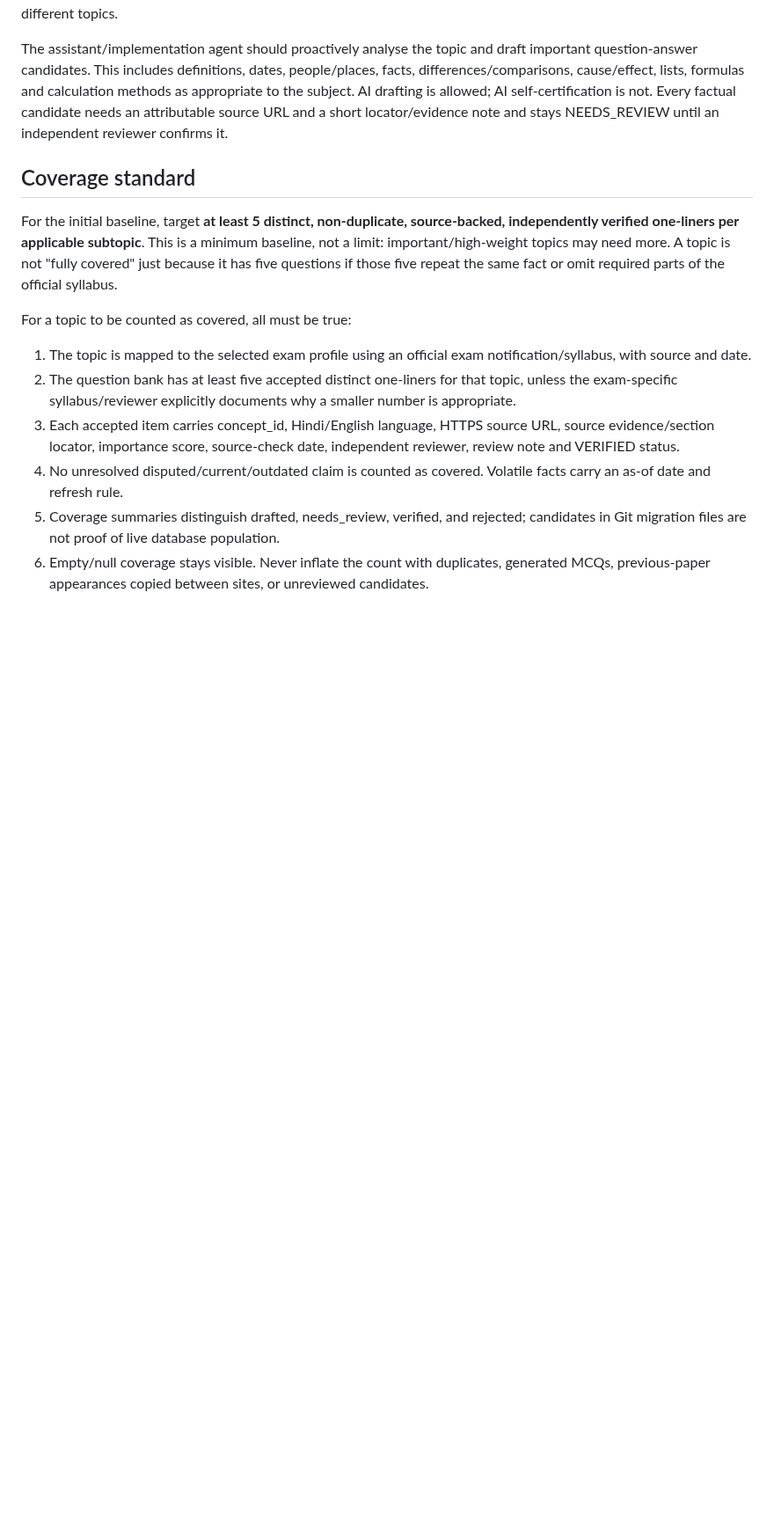
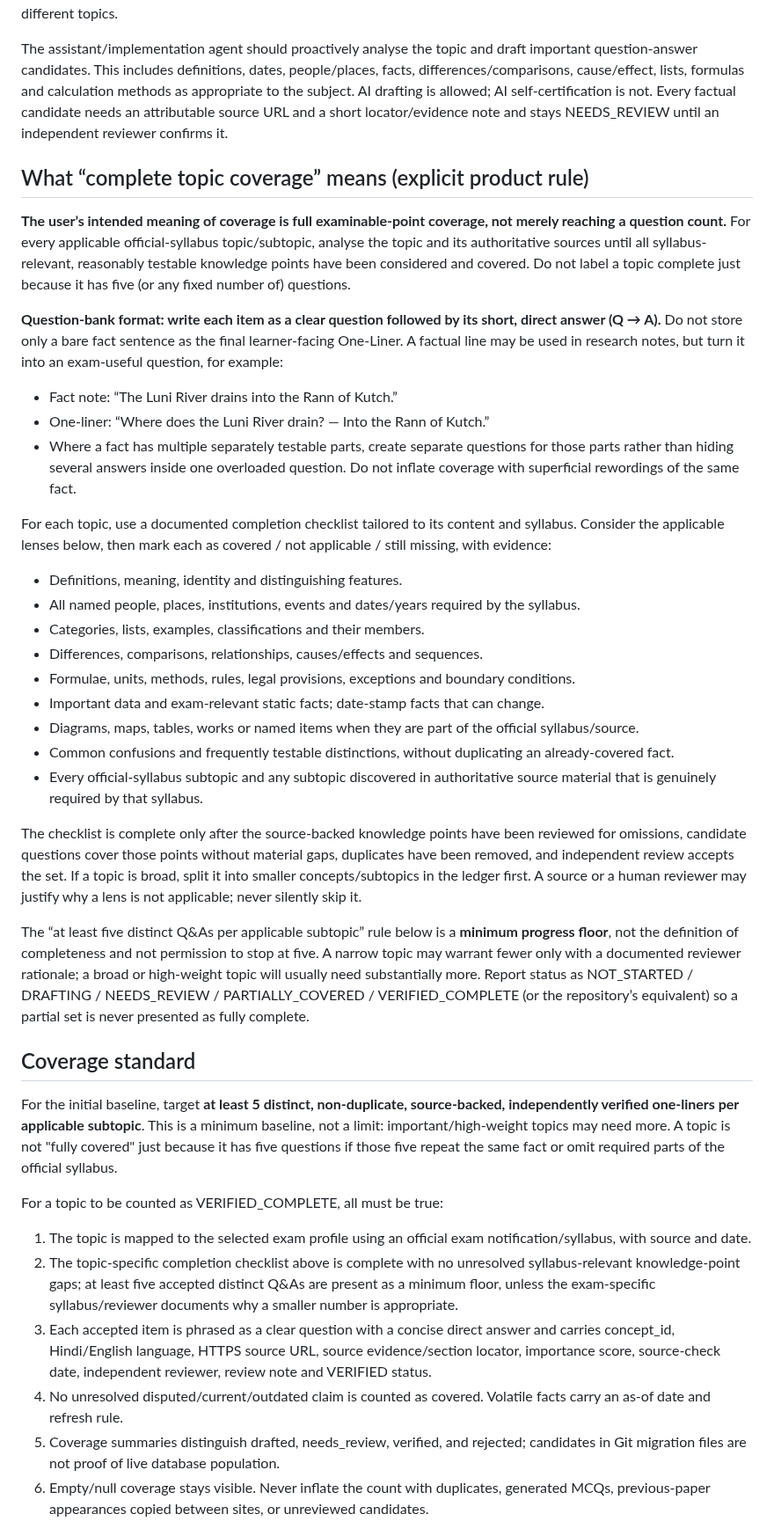
Before and after one commit to snchat78-svg/AI-COMP, a Markdown page: docs/QUESTION_BANK_CONTENT_COVERAGE.md, the part around the change. Shown at 88% size. Rendered like a GitHub page; blank space fills up the shorter version.

Commit message:
docs: define full topic coverage and Q&A one-liner format

```diff
--- a/docs/QUESTION_BANK_CONTENT_COVERAGE.md
+++ b/docs/QUESTION_BANK_CONTENT_COVERAGE.md
@@ -11,15 +11,39 @@ The Question Bank must eventually cover **every applicable subject, topic and su
 
 The assistant/implementation agent should proactively analyse the topic and draft important question-answer candidates. This includes definitions, dates, people/places, facts, differences/comparisons, cause/effect, lists, formulas and calculation methods as appropriate to the subject. AI drafting is allowed; AI self-certification is not. Every factual candidate needs an attributable source URL and a short locator/evidence note and stays NEEDS_REVIEW until an independent reviewer confirms it.
 
+## What “complete topic coverage” means (explicit product rule)
+
+**The user’s intended meaning of coverage is full examinable-point coverage, not merely reaching a question count.** For every applicable official-syllabus topic/subtopic, analyse the topic and its authoritative sources until all syllabus-relevant, reasonably testable knowledge points have been considered and covered. Do not label a topic complete just because it has five (or any fixed number of) questions.
+
+**Question-bank format: write each item as a clear question followed by its short, direct answer (Q → A).** Do not store only a bare fact sentence as the final learner-facing One-Liner. A factual line may be used in research notes, but turn it into an exam-useful question, for example:
+- Fact note: “The Luni River drains into the Rann of Kutch.”
+- One-liner: “Where does the Luni River drain? — Into the Rann of Kutch.”
+- Where a fact has multiple separately testable parts, create separate questions for those parts rather than hiding several answers inside one overloaded question. Do not inflate coverage with superficial rewordings of the same fact.
+
+For each topic, use a documented completion checklist tailored to its content and syllabus. Consider the applicable lenses below, then mark each as covered / not applicable / still missing, with evidence:
+- Definitions, meaning, identity and distinguishing features.
+- All named people, places, institutions, events and dates/years required by the syllabus.
+- Categories, lists, examples, classifications and their members.
+- Differences, comparisons, relationships, causes/effects and sequences.
+- Formulae, units, methods, rules, legal provisions, exceptions and boundary conditions.
+- Important data and exam-relevant static facts; date-stamp facts that can change.
+- Diagrams, maps, tables, works or named items when they are part of the official syllabus/source.
+- Common confusions and frequently testable distinctions, without duplicating an already-covered fact.
+- Every official-syllabus subtopic and any subtopic discovered in authoritative source material that is genuinely required by that syllabus.
+
+The checklist is complete only after the source-backed knowledge points have been reviewed for omissions, candidate questions cover those points without material gaps, duplicates have been removed, and independent review accepts the set. If a topic is broad, split it into smaller concepts/subtopics in the ledger first. A source or a human reviewer may justify why a lens is not applicable; never silently skip it.
+
+The “at least five distinct Q&As per applicable subtopic” rule below is a **minimum progress floor**, not the definition of completeness and not permission to stop at five. A narrow topic may warrant fewer only with a documented reviewer rationale; a broad or high-weight topic will usually need substantially more. Report status as NOT_STARTED / DRAFTING / NEEDS_REVIEW / PARTIALLY_COVERED / VERIFIED_COMPLETE (or the repository’s equivalent) so a partial set is never presented as fully complete.
+
 ## Coverage standard
 
 For the initial baseline, target **at least 5 distinct, non-duplicate, source-backed, independently verified one-liners per applicable subtopic**. This is a minimum baseline, not a limit: important/high-weight topics may need more. A topic is not "fully covered" just because it has five questions if those five repeat the same fact or omit required parts of the official syllabus.
 
-For a topic to be counted as covered, all must be true:
+For a topic to be counted as VERIFIED_COMPLETE, all must be true:
 
 1. The topic is mapped to the selected exam profile using an official exam notification/syllabus, with source and date.
-2. The question bank has at least five accepted distinct one-liners for that topic, unless the exam-specific syllabus/reviewer explicitly documents why a smaller number is appropriate.
-3. Each accepted item carries concept_id, Hindi/English language, HTTPS source URL, source evidence/section locator, importance score, source-check date, independent reviewer, review note and VERIFIED status.
+2. The topic-specific completion checklist above is complete with no unresolved syllabus-relevant knowledge-point gaps; at least five accepted distinct Q&As are present as a minimum floor, unless the exam-specific syllabus/reviewer documents why a smaller number is appropriate.
+3. Each accepted item is phrased as a clear question with a concise direct answer and carries concept_id, Hindi/English language, HTTPS source URL, source evidence/section locator, importance score, source-check date, independent reviewer, review note and VERIFIED status.
 4. No unresolved disputed/current/outdated claim is counted as covered. Volatile facts carry an as-of date and refresh rule.
 5. Coverage summaries distinguish drafted, needs_review, verified, and rejected; candidates in Git migration files are not proof of live database population.
 6. Empty/null coverage stays visible. Never inflate the count with duplicates, generated MCQs, previous-paper appearances copied between sites, or unreviewed candidates.
```
